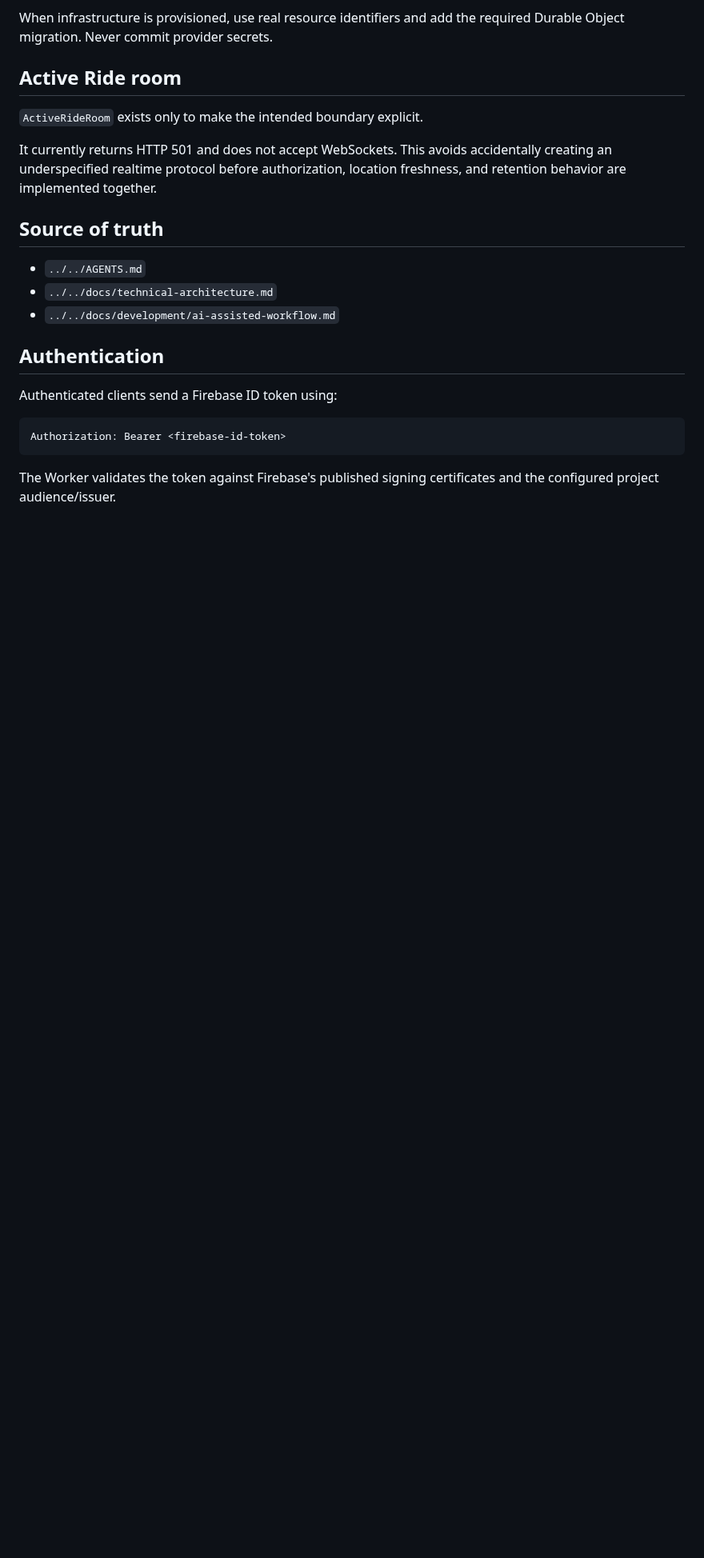
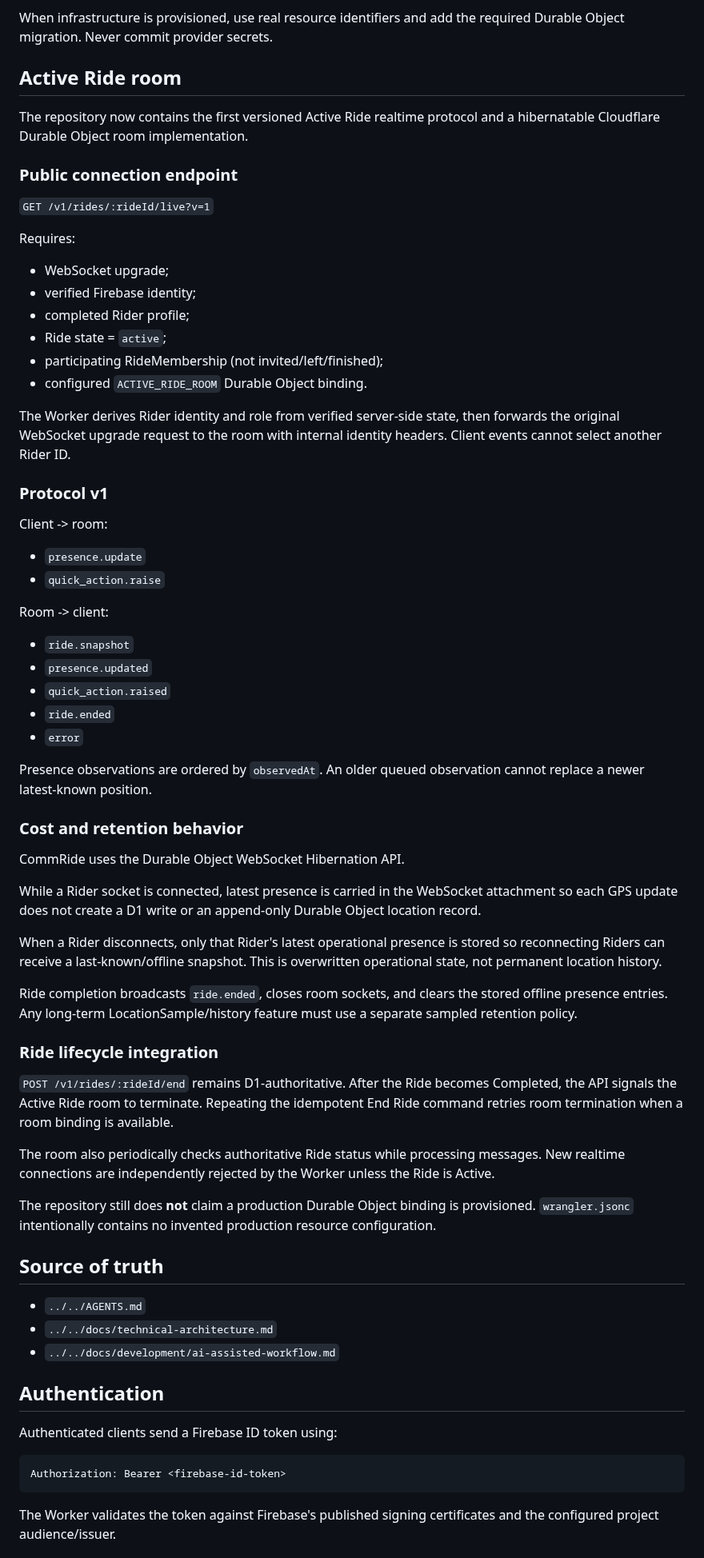
Before and after one commit to imadjinasi/commride, a Markdown page: services/api/README.md, the part around the change. Shown at 80% size. Rendered like a GitHub page; blank space fills up the shorter version.

Commit message:
docs(realtime): document Active Ride room protocol and retention

```diff
--- a/services/api/README.md
+++ b/services/api/README.md
@@ -107,9 +107,71 @@ When infrastructure is provisioned, use real resource identifiers and add the re
 
 ## Active Ride room
 
-`ActiveRideRoom` exists only to make the intended boundary explicit.
+The repository now contains the first versioned Active Ride realtime protocol
+and a hibernatable Cloudflare Durable Object room implementation.
 
-It currently returns HTTP 501 and does not accept WebSockets. This avoids accidentally creating an underspecified realtime protocol before authorization, location freshness, and retention behavior are implemented together.
+### Public connection endpoint
+
+`GET /v1/rides/:rideId/live?v=1`
+
+Requires:
+- WebSocket upgrade;
+- verified Firebase identity;
+- completed Rider profile;
+- Ride state = `active`;
+- participating RideMembership (not invited/left/finished);
+- configured `ACTIVE_RIDE_ROOM` Durable Object binding.
+
+The Worker derives Rider identity and role from verified server-side state,
+then forwards the original WebSocket upgrade request to the room with internal
+identity headers. Client events cannot select another Rider ID.
+
+### Protocol v1
+
+Client -> room:
+- `presence.update`
+- `quick_action.raise`
+
+Room -> client:
+- `ride.snapshot`
+- `presence.updated`
+- `quick_action.raised`
+- `ride.ended`
+- `error`
+
+Presence observations are ordered by `observedAt`. An older queued
+observation cannot replace a newer latest-known position.
+
+### Cost and retention behavior
+
+CommRide uses the Durable Object WebSocket Hibernation API.
+
+While a Rider socket is connected, latest presence is carried in the
+WebSocket attachment so each GPS update does not create a D1 write or an
+append-only Durable Object location record.
+
+When a Rider disconnects, only that Rider's latest operational presence is
+stored so reconnecting Riders can receive a last-known/offline snapshot. This
+is overwritten operational state, not permanent location history.
+
+Ride completion broadcasts `ride.ended`, closes room sockets, and clears the
+stored offline presence entries. Any long-term LocationSample/history feature
+must use a separate sampled retention policy.
+
+### Ride lifecycle integration
+
+`POST /v1/rides/:rideId/end` remains D1-authoritative. After the Ride becomes
+Completed, the API signals the Active Ride room to terminate. Repeating the
+idempotent End Ride command retries room termination when a room binding is
+available.
+
+The room also periodically checks authoritative Ride status while processing
+messages. New realtime connections are independently rejected by the Worker
+unless the Ride is Active.
+
+The repository still does **not** claim a production Durable Object binding is
+provisioned. `wrangler.jsonc` intentionally contains no invented production
+resource configuration.
 
 ## Source of truth
 
```
